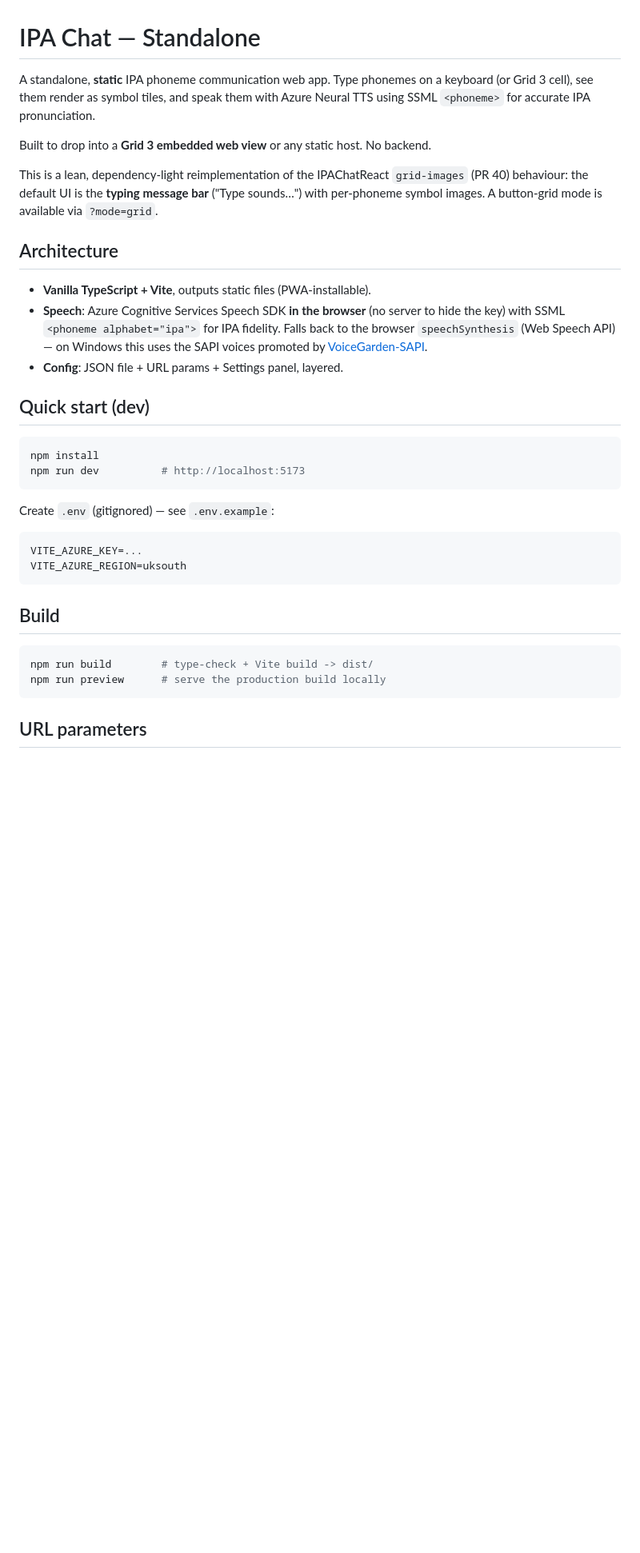
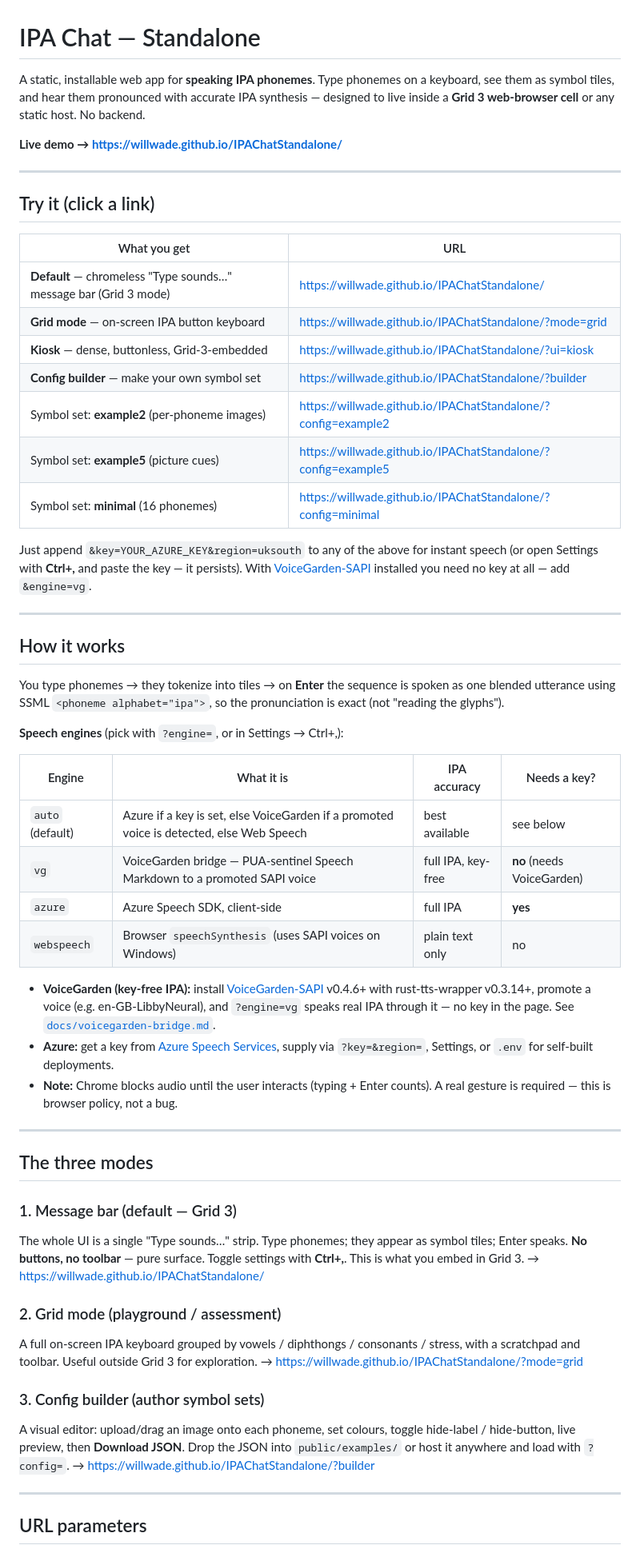
Before and after one commit to willwade/IPAChatStandalone, a Markdown page: README.md, the part around one of its changes. Shown at 80% size. Rendered like a GitHub page; blank space fills up the shorter version.

````diff
--- a/README.md
+++ b/README.md
@@ -1,44 +1,79 @@
 # IPA Chat — Standalone
 
-A standalone, **static** IPA phoneme communication web app. Type phonemes on a
-keyboard (or Grid 3 cell), see them render as symbol tiles, and speak them with
-Azure Neural TTS using SSML `<phoneme>` for accurate IPA pronunciation.
+A static, installable web app for **speaking IPA phonemes**. Type phonemes on a
+keyboard, see them as symbol tiles, and hear them pronounced with accurate IPA
+synthesis — designed to live inside a **Grid 3 web-browser cell** or any static
+host. No backend.
 
-Built to drop into a **Grid 3 embedded web view** or any static host. No backend.
+**Live demo → <https://willwade.github.io/IPAChatStandalone/>**
 
-This is a lean, dependency-light reimplementation of the IPAChatReact `grid-images`
-(PR 40) behaviour: the default UI is the **typing message bar** ("Type sounds…")
-with per-phoneme symbol images. A button-grid mode is available via `?mode=grid`.
+---
 
-## Architecture
+## Try it (click a link)
 
-- **Vanilla TypeScript + Vite**, outputs static files (PWA-installable).
-- **Speech**: Azure Cognitive Services Speech SDK **in the browser** (no server
-  to hide the key) with SSML `<phoneme alphabet="ipa">` for IPA fidelity. Falls
-  back to the browser `speechSynthesis` (Web Speech API) — on Windows this uses
-  the SAPI voices promoted by [VoiceGarden-SAPI](../VoiceGarden-SAPI).
-- **Config**: JSON file + URL params + Settings panel, layered.
+| What you get | URL |
+|---|---|
+| **Default** — chromeless "Type sounds…" message bar (Grid 3 mode) | <https://willwade.github.io/IPAChatStandalone/> |
+| **Grid mode** — on-screen IPA button keyboard | <https://willwade.github.io/IPAChatStandalone/?mode=grid> |
+| **Kiosk** — dense, buttonless, Grid-3-embedded | <https://willwade.github.io/IPAChatStandalone/?ui=kiosk> |
+| **Config builder** — make your own symbol set | <https://willwade.github.io/IPAChatStandalone/?builder> |
+| Symbol set: **example2** (per-phoneme images) | <https://willwade.github.io/IPAChatStandalone/?config=example2> |
+| Symbol set: **example5** (picture cues) | <https://willwade.github.io/IPAChatStandalone/?config=example5> |
+| Symbol set: **minimal** (16 phonemes) | <https://willwade.github.io/IPAChatStandalone/?config=minimal> |
 
-## Quick start (dev)
+Just append `&key=YOUR_AZURE_KEY&region=uksouth` to any of the above for instant
+speech (or open Settings with **Ctrl+,** and paste the key — it persists). With
+[VoiceGarden-SAPI](https://github.com/AACTools/VoiceGarden-SAPI) installed you
+need no key at all — add `&engine=vg`.
 
-```bash
-npm install
-npm run dev          # http://localhost:5173
-```
+---
 
-Create `.env` (gitignored) — see `.env.example`:
+## How it works
 
-```
-VITE_AZURE_KEY=...
-VITE_AZURE_REGION=uksouth
-```
+You type phonemes → they tokenize into tiles → on **Enter** the sequence is
+spoken as one blended utterance using SSML `<phoneme alphabet="ipa">`, so the
+pronunciation is exact (not "reading the glyphs").
 
-## Build
+**Speech engines** (pick with `?engine=`, or in Settings → Ctrl+,):
 
-```bash
-npm run build        # type-check + Vite build -> dist/
-npm run preview      # serve the production build locally
-```
+| Engine | What it is | IPA accuracy | Needs a key? |
+|---|---|---|---|
+| `auto` (default) | Azure if a key is set, else VoiceGarden if a promoted voice is detected, else Web Speech | best available | see below |
+| `vg` | VoiceGarden bridge — PUA-sentinel Speech Markdown to a promoted SAPI voice | full IPA, key-free | **no** (needs VoiceGarden) |
+| `azure` | Azure Speech SDK, client-side | full IPA | **yes** |
+| `webspeech` | Browser `speechSynthesis` (uses SAPI voices on Windows) | plain text only | no |
+
+- **VoiceGarden (key-free IPA):** install [VoiceGarden-SAPI](https://github.com/AACTools/VoiceGarden-SAPI)
+  v0.4.6+ with rust-tts-wrapper v0.3.14+, promote a voice (e.g. en-GB-LibbyNeural),
+  and `?engine=vg` speaks real IPA through it — no key in the page. See
+  [`docs/voicegarden-bridge.md`](docs/voicegarden-bridge.md).
+- **Azure:** get a key from [Azure Speech Services](https://learn.microsoft.com/azure/ai-services/speech-services),
+  supply via `?key=&region=`, Settings, or `.env` for self-built deployments.
+- **Note:** Chrome blocks audio until the user interacts (typing + Enter counts).
+  A real gesture is required — this is browser policy, not a bug.
+
+---
+
+## The three modes
+
+### 1. Message bar (default — Grid 3)
+The whole UI is a single "Type sounds…" strip. Type phonemes; they appear as
+symbol tiles; Enter speaks. **No buttons, no toolbar** — pure surface. Toggle
+settings with **Ctrl+,**. This is what you embed in Grid 3.
+→ <https://willwade.github.io/IPAChatStandalone/>
+
+### 2. Grid mode (playground / assessment)
+A full on-screen IPA keyboard grouped by vowels / diphthongs / consonants /
+stress, with a scratchpad and toolbar. Useful outside Grid 3 for exploration.
+→ <https://willwade.github.io/IPAChatStandalone/?mode=grid>
+
+### 3. Config builder (author symbol sets)
+A visual editor: upload/drag an image onto each phoneme, set colours, toggle
+hide-label / hide-button, live preview, then **Download JSON**. Drop the JSON
+into `public/examples/` or host it anywhere and load with `?config=`.
+→ <https://willwade.github.io/IPAChatStandalone/?builder>
+
+---
 
 ## URL parameters
 
````
Also changed, not shown: other parts of README.md (+88 -74 lines).
